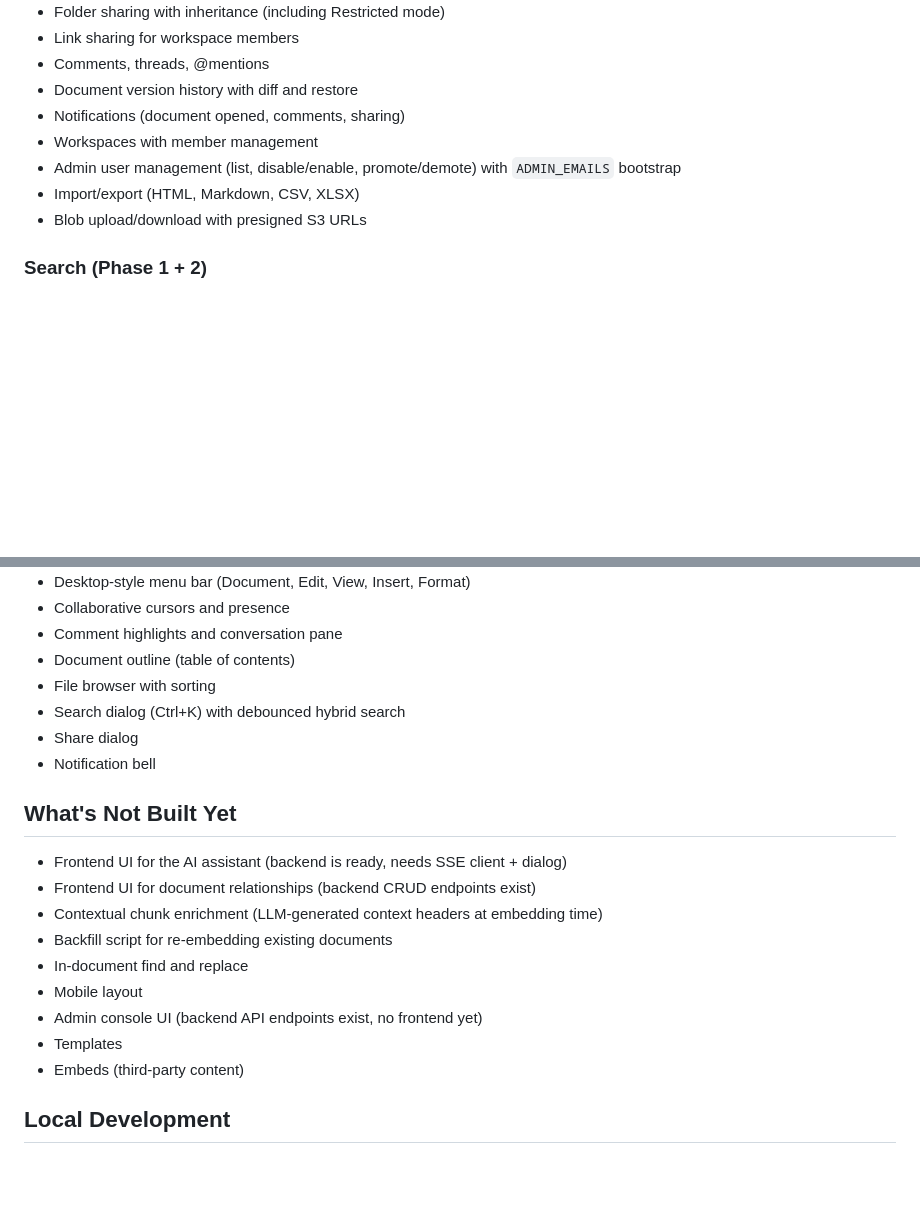
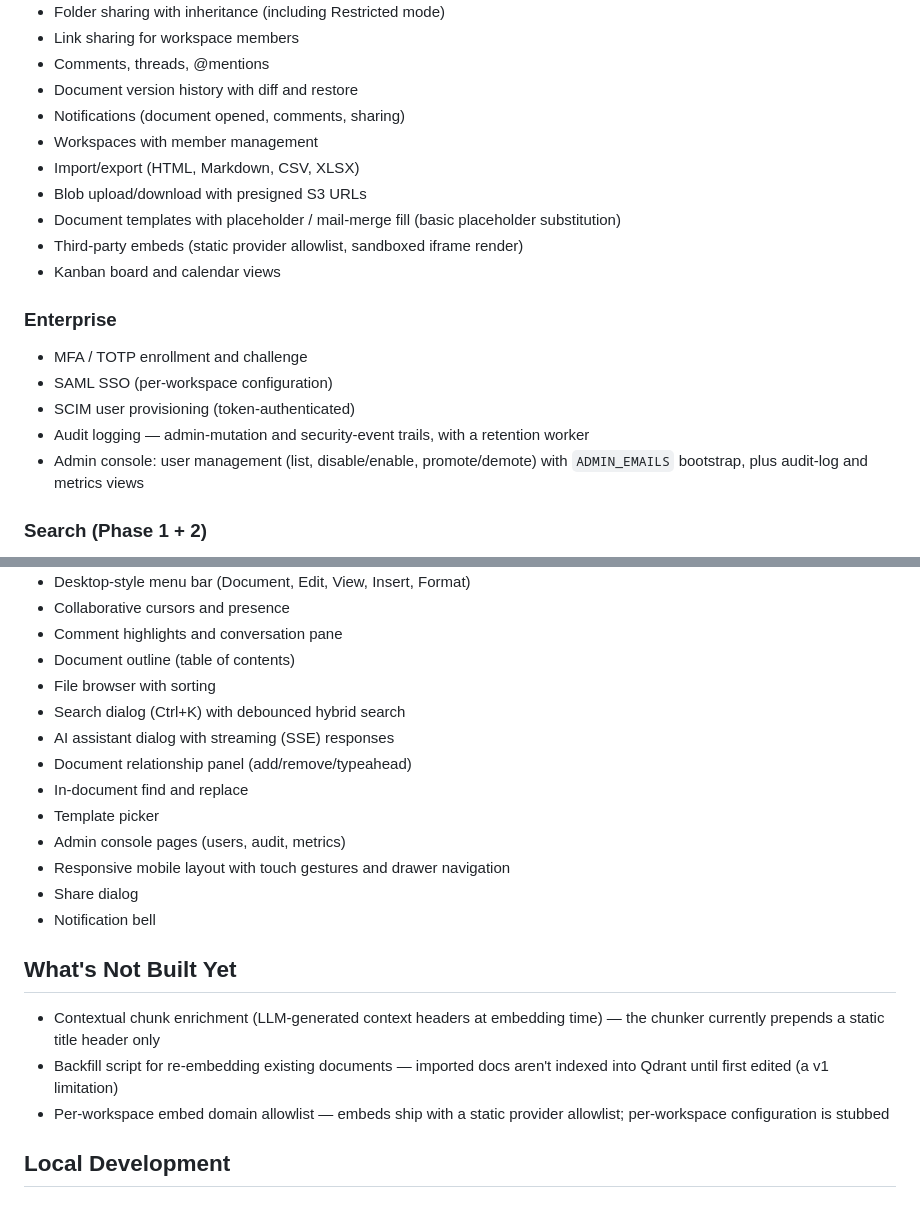
Before and after one commit to jjbaumert/OgreNotes, a Markdown page: README.md, 2 parts joined by grey strips. Drawn GitHub-style; blank space fills up the shorter version.

Commit message:
docs: sync README built/not-built sections with current code
The "What's Not Built Yet" section reflected an earlier project
state — 6 of its 9 items are actually shipped. Rework both sections
to match the code:

- What's Built: add templates (basic mail-merge fill), embeds,
  kanban/calendar, and a new Enterprise subsection (MFA/TOTP, SAML
  SSO, SCIM, audit logging, admin console). Frontend: AI assistant
  dialog, relationship panel, find & replace, template picker,
  admin pages, responsive mobile layout.
- What's Not Built Yet: trim to the 3 genuine gaps (contextual
  chunk enrichment, re-embed backfill, per-workspace embed
  allowlist).

Co-Authored-By: Claude Opus 4.8 <noreply@anthropic.com>

```diff
--- a/README.md
+++ b/README.md
@@ -33,9 +33,18 @@ crates/
 - Document version history with diff and restore
 - Notifications (document opened, comments, sharing)
 - Workspaces with member management
-- Admin user management (list, disable/enable, promote/demote) with `ADMIN_EMAILS` bootstrap
 - Import/export (HTML, Markdown, CSV, XLSX)
 - Blob upload/download with presigned S3 URLs
+- Document templates with placeholder / mail-merge fill (basic placeholder substitution)
+- Third-party embeds (static provider allowlist, sandboxed iframe render)
+- Kanban board and calendar views
+
+### Enterprise
+- MFA / TOTP enrollment and challenge
+- SAML SSO (per-workspace configuration)
+- SCIM user provisioning (token-authenticated)
+- Audit logging — admin-mutation and security-event trails, with a retention worker
+- Admin console: user management (list, disable/enable, promote/demote) with `ADMIN_EMAILS` bootstrap, plus audit-log and metrics views
 
 ### Search (Phase 1 + 2)
 - BM25 keyword search via Tantivy (title 2x boost, body, snippets)
@@ -62,19 +71,19 @@ crates/
 - Document outline (table of contents)
 - File browser with sorting
 - Search dialog (Ctrl+K) with debounced hybrid search
+- AI assistant dialog with streaming (SSE) responses
+- Document relationship panel (add/remove/typeahead)
+- In-document find and replace
+- Template picker
+- Admin console pages (users, audit, metrics)
+- Responsive mobile layout with touch gestures and drawer navigation
 - Share dialog
 - Notification bell
 
 ## What's Not Built Yet
-- Frontend UI for the AI assistant (backend is ready, needs SSE client + dialog)
-- Frontend UI for document relationships (backend CRUD endpoints exist)
-- Contextual chunk enrichment (LLM-generated context headers at embedding time)
-- Backfill script for re-embedding existing documents
-- In-document find and replace
-- Mobile layout
-- Admin console UI (backend API endpoints exist, no frontend yet)
-- Templates
-- Embeds (third-party content)
+- Contextual chunk enrichment (LLM-generated context headers at embedding time) — the chunker currently prepends a static title header only
+- Backfill script for re-embedding existing documents — imported docs aren't indexed into Qdrant until first edited (a v1 limitation)
+- Per-workspace embed domain allowlist — embeds ship with a static provider allowlist; per-workspace configuration is stubbed
 
 ## Local Development
 
```
